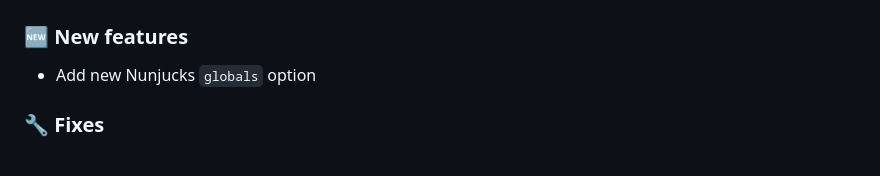
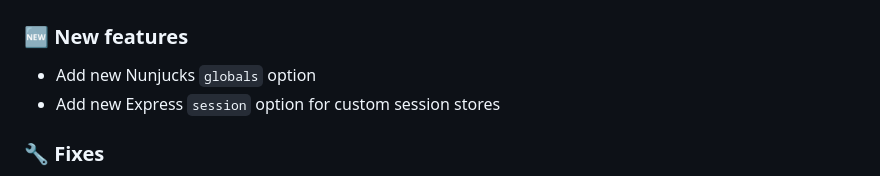
Before and after one commit to nhsuk/nhsuk-prototype-kit-package, a Markdown page: CHANGELOG.md, the part around the change. GitHub-like rendering.

Commit message:
Add changelog entry

```diff
--- a/CHANGELOG.md
+++ b/CHANGELOG.md
@@ -5,6 +5,7 @@
 ### :new: **New features**
 
 - Add new Nunjucks `globals` option
+- Add new Express `session` option for custom session stores
 
 ### :wrench: **Fixes**
 
```
